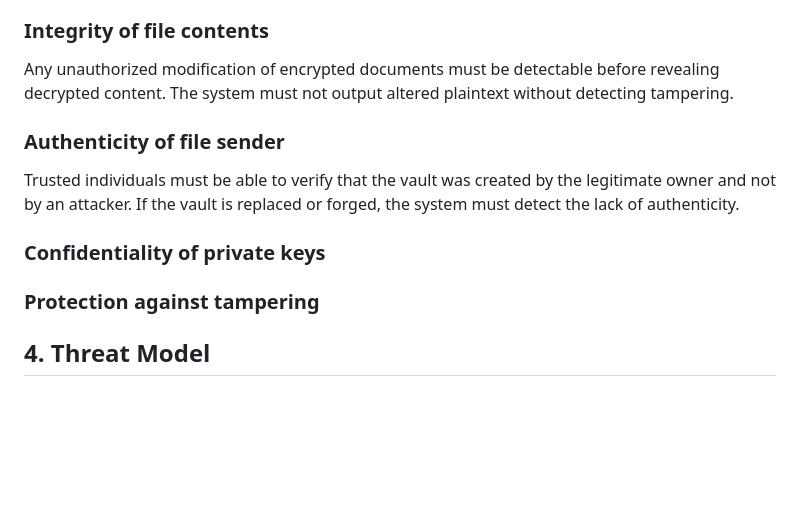
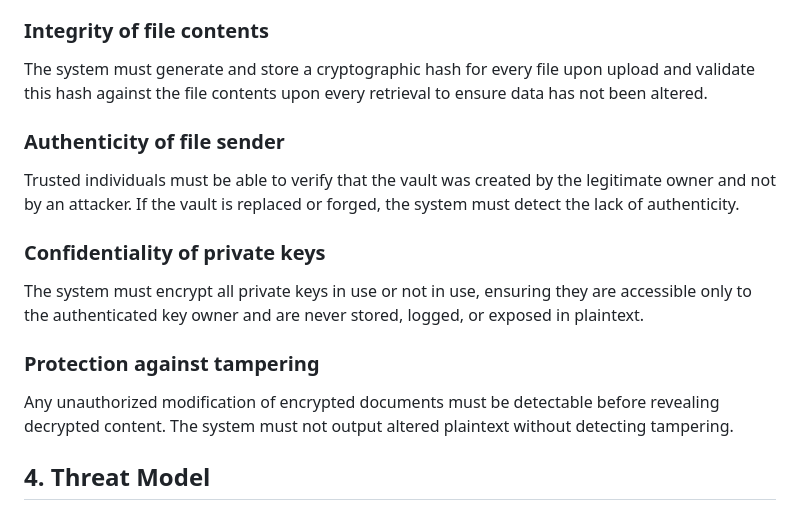
Before and after one commit to LuisQuintana23/cryptography, a Markdown page: README.md, the part around the change. GitHub-like rendering; blank space fills up the shorter version.

Commit message:
Updated Security Requeriments

```diff
--- a/README.md
+++ b/README.md
@@ -37,11 +37,13 @@ Although we aim to solve the after dead preservation of documents there are some
 ### Confidentiality of file contents
 An attacker who obtains the encrypted vault container must not be able to learn the contents of stored documents without access to the master secret or the required majority of trusted individuals.
 ### Integrity of file contents
-Any unauthorized modification of encrypted documents must be detectable before revealing decrypted content. The system must not output altered plaintext without detecting tampering.
+The system must generate and store a cryptographic hash for every file upon upload and validate this hash against the file contents upon every retrieval to ensure data has not been altered.
 ### Authenticity of file sender
 Trusted individuals must be able to verify that the vault was created by the legitimate owner and not by an attacker. If the vault is replaced or forged, the system must detect the lack of authenticity.
 ### Confidentiality of private keys
+The system must encrypt all private keys in use or not in use, ensuring they are accessible only to the authenticated key owner and are never stored, logged, or exposed in plaintext.
 ### Protection against tampering
+Any unauthorized modification of encrypted documents must be detectable before revealing decrypted content. The system must not output altered plaintext without detecting tampering.
 
 ## 4. Threat Model
 ### Assets
```
